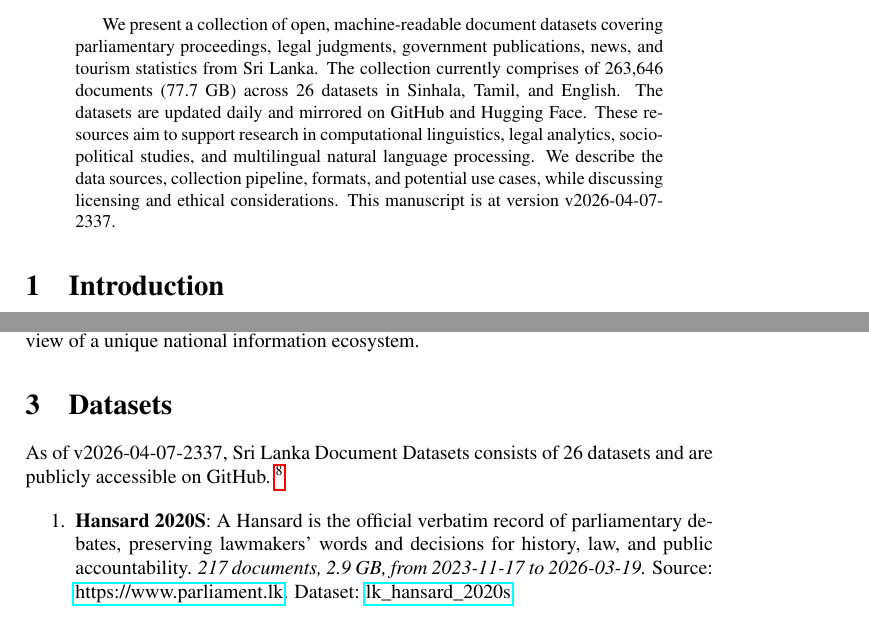
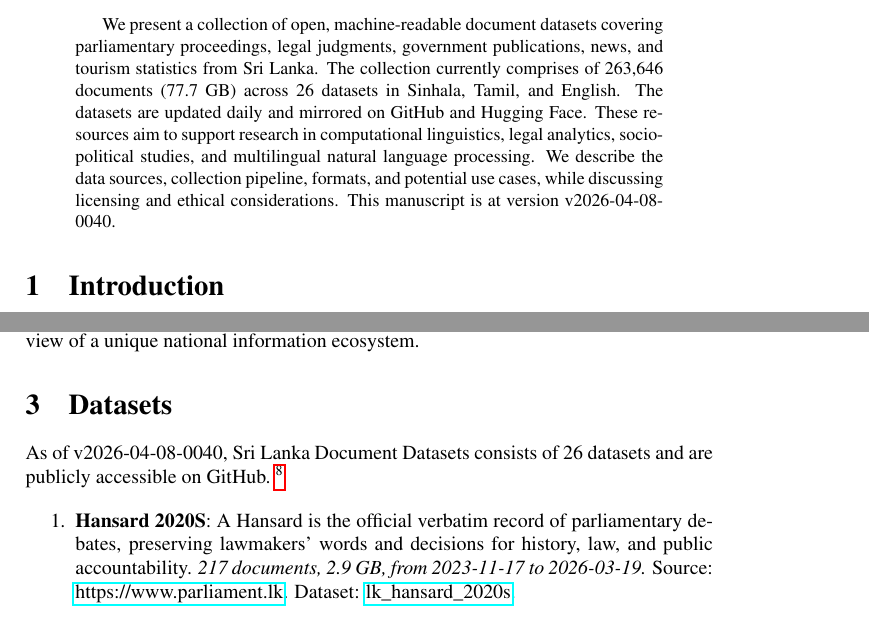
Before and after one commit to nuuuwan/lk_datasets, a LaTeX paper (latex/lk_datasets.tex): two parts of pages 1 and 2 of 7, joined at a grey line, cut so that both start at the same text. Compiled offline with pdfLaTeX; a LaTeX package or settings file that is missing is left out.

Commit message:
🤖 [build.yml] 2026-04-07-1910

```diff
--- a/latex/lk_datasets.tex
+++ b/latex/lk_datasets.tex
@@ -16,7 +16,7 @@
 \normalsize%
 \maketitle%
 \begin{abstract}%
-We present a collection of open, machine-readable document datasets covering parliamentary proceedings, legal judgments, government publications, news, and tourism statistics from Sri Lanka. The collection currently comprises of  263,646  documents (77.7 GB) across 26  datasets in Sinhala, Tamil, and English. The datasets are updated daily and mirrored on GitHub and Hugging Face. These resources aim to support research in computational linguistics, legal analytics, socio-political studies, and multilingual natural language processing. We describe the data sources, collection pipeline, formats, and potential use cases, while discussing licensing and ethical considerations. This manuscript is at version v2026-04-07-2337.%
+We present a collection of open, machine-readable document datasets covering parliamentary proceedings, legal judgments, government publications, news, and tourism statistics from Sri Lanka. The collection currently comprises of  263,646  documents (77.7 GB) across 26  datasets in Sinhala, Tamil, and English. The datasets are updated daily and mirrored on GitHub and Hugging Face. These resources aim to support research in computational linguistics, legal analytics, socio-political studies, and multilingual natural language processing. We describe the data sources, collection pipeline, formats, and potential use cases, while discussing licensing and ethical considerations. This manuscript is at version v2026-04-08-0040.%
 
 %
 \end{abstract}%
@@ -86,7 +86,7 @@ The Sri Lanka Document Datasets aim to fill this gap by aggregating diverse sour
 %
 \section{Datasets}%
 \label{sec:Datasets}%
-As of v2026-04-07-2337, Sri Lanka Document Datasets
+As of v2026-04-08-0040, Sri Lanka Document Datasets
   consists of 26 datasets
  and are publicly accessible on GitHub.%
 ~%
```
Also changed, not shown: README.md, latex/lk_datasets.pdf.
